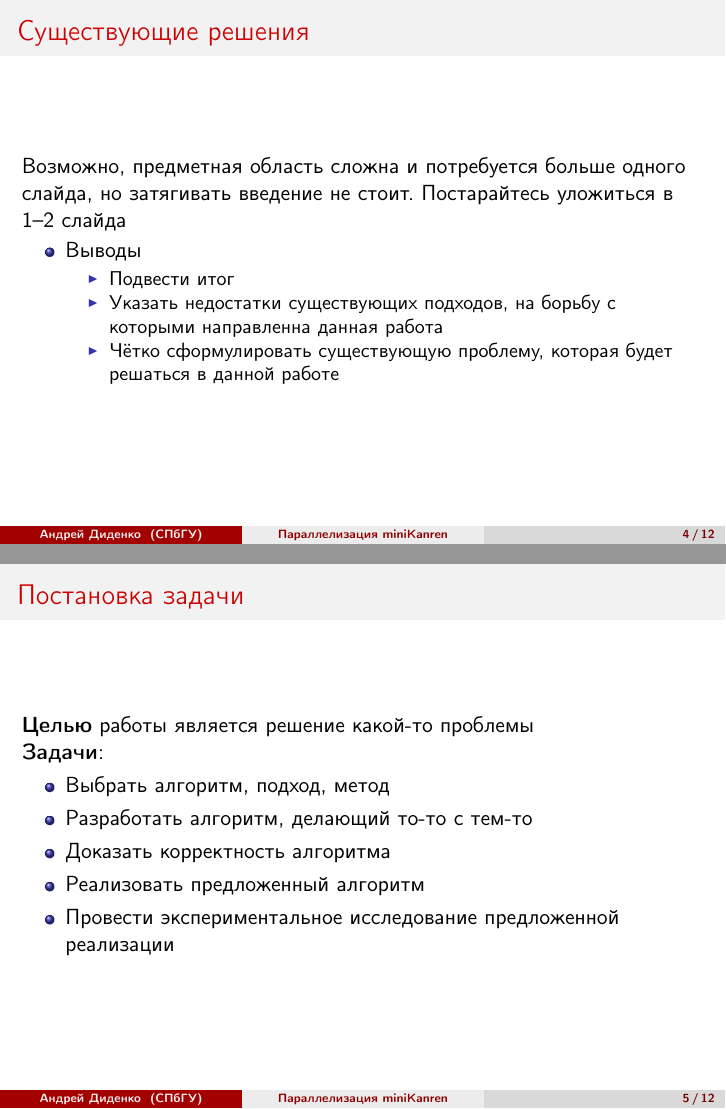
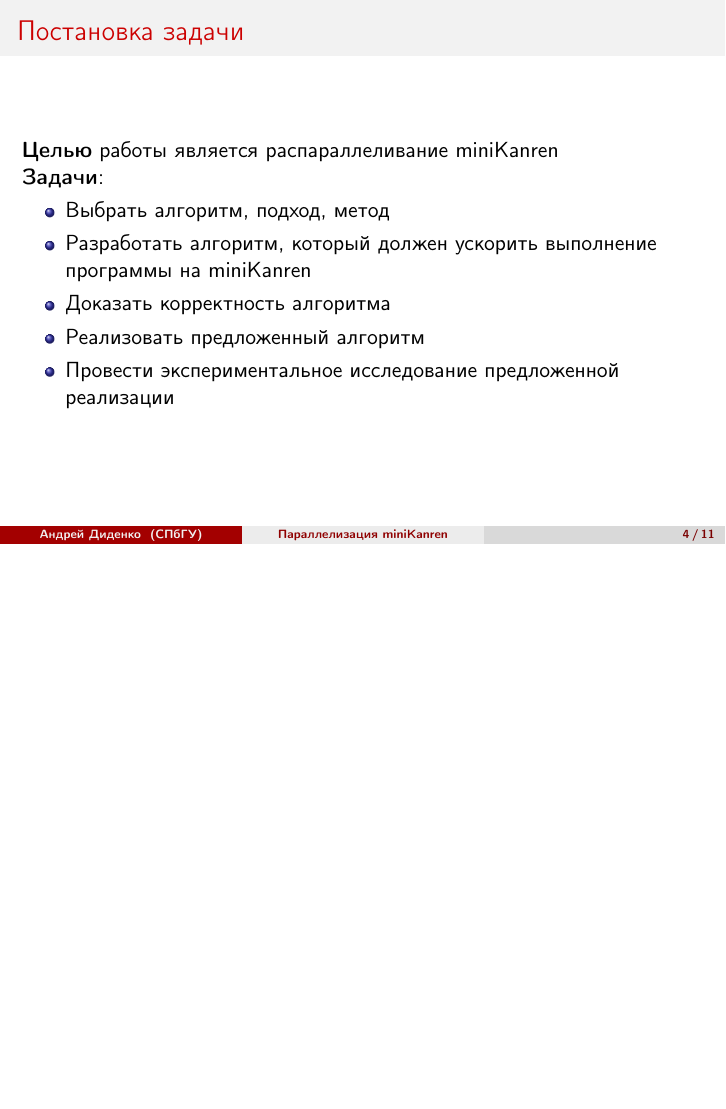
Before and after one commit to K0lba/report_presentation_template, LaTeX slides (report_presentation_template/presentation.tex): pages 4 and 5 of 14 before the commit and page 4 of 13 after it, the two joined at a grey line, the shorter picture padded with empty space. Compiled offline with pdfLaTeX.

Commit message:
fourth try

```diff
--- a/report_presentation_template/presentation.tex
+++ b/report_presentation_template/presentation.tex
@@ -96,31 +96,31 @@
 
 \end{frame}
 
-\begin{frame}
-  \frametitle{Существующие решения}
-  Возможно, предметная область сложна и потребуется больше одного слайда, но затягивать введение не стоит. Постарайтесь уложиться в 1--2 слайда
-  \begin{itemize}
-    \item Выводы
-          \begin{itemize}
-            \item Подвести итог
-            \item Указать недостатки существующих подходов, на борьбу с которыми
-                  направленна данная работа
-            \item Чётко сформулировать существующую проблему, которая будет решаться в данной работе
-          \end{itemize}
-  \end{itemize}
-\end{frame}
+% \begin{frame}
+%   \frametitle{Существующие решения}
+%   Возможно, предметная область сложна и потребуется больше одного слайда, но затягивать введение не стоит. Постарайтесь уложиться в 1--2 слайда
+%   \begin{itemize}
+%     \item Выводы
+%           \begin{itemize}
+%             \item Подвести итог
+%             \item Указать недостатки существующих подходов, на борьбу с которыми
+%                   направленна данная работа
+%             \item Чётко сформулировать существующую проблему, которая будет решаться в данной работе
+%           \end{itemize}
+%   \end{itemize}
+% \end{frame}
 
 
 % Обязательный слайд: четкая формулировка цели данной работы и постановка задачи
 % Описание выносимых на защиту результатов, процесса или особенностей их достижения и т.д.
 \begin{frame}
   \frametitle{Постановка задачи}
-  \textbf{Целью} работы является решение какой-то проблемы %озвученной выше
+  \textbf{Целью} работы является распараллеливание miniKanren %озвученной выше
 
   \textbf{Задачи}:
   \begin{itemize}
     \item Выбрать алгоритм, подход, метод %основываясь на проведённом анализе проблемы, области, существующих решений
-    \item Разработать алгоритм, делающий то-то с тем-то
+    \item Разработать алгоритм, который должен ускорить выполнение программы на miniKanren
     \item Доказать корректность алгоритма
     \item Реализовать предложенный алгоритм
     \item Провести экспериментальное исследование предложенной реализации
```
Also changed, not shown: report_presentation_template/presentation.pdf, 6 other files.
